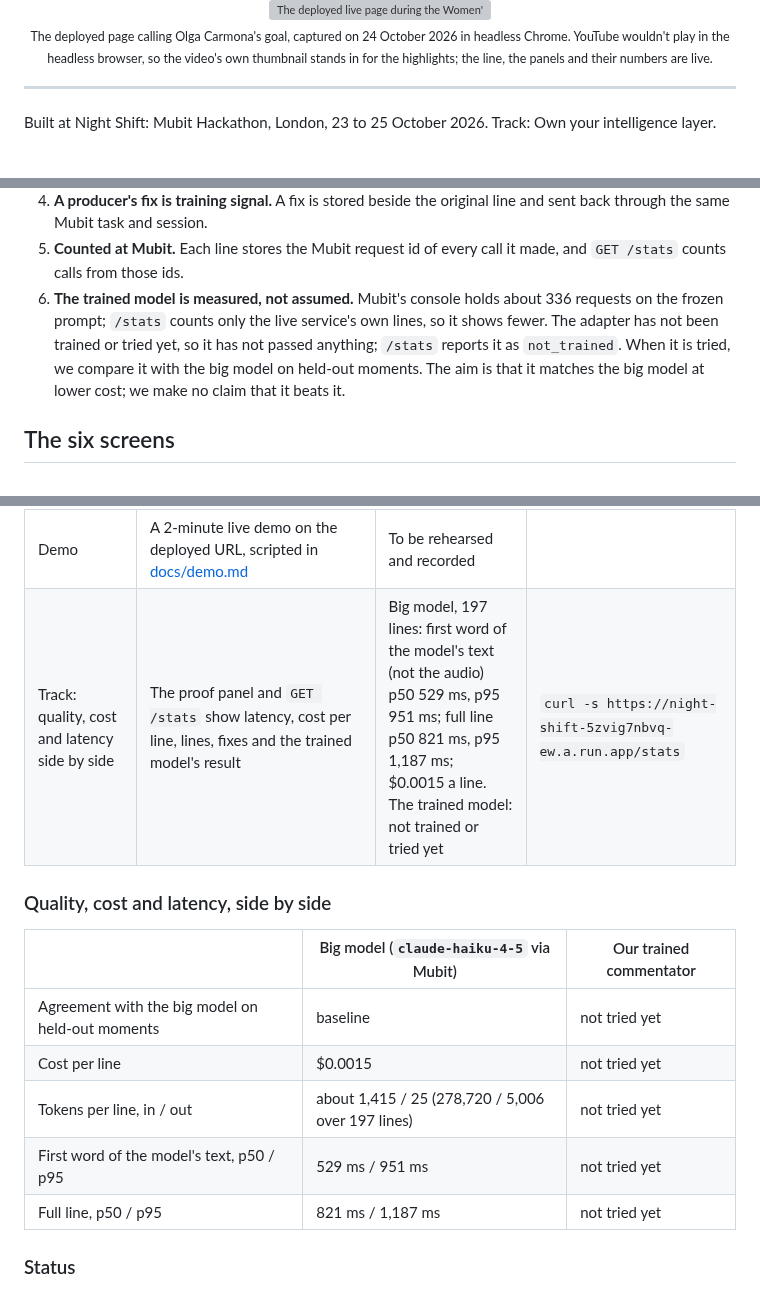
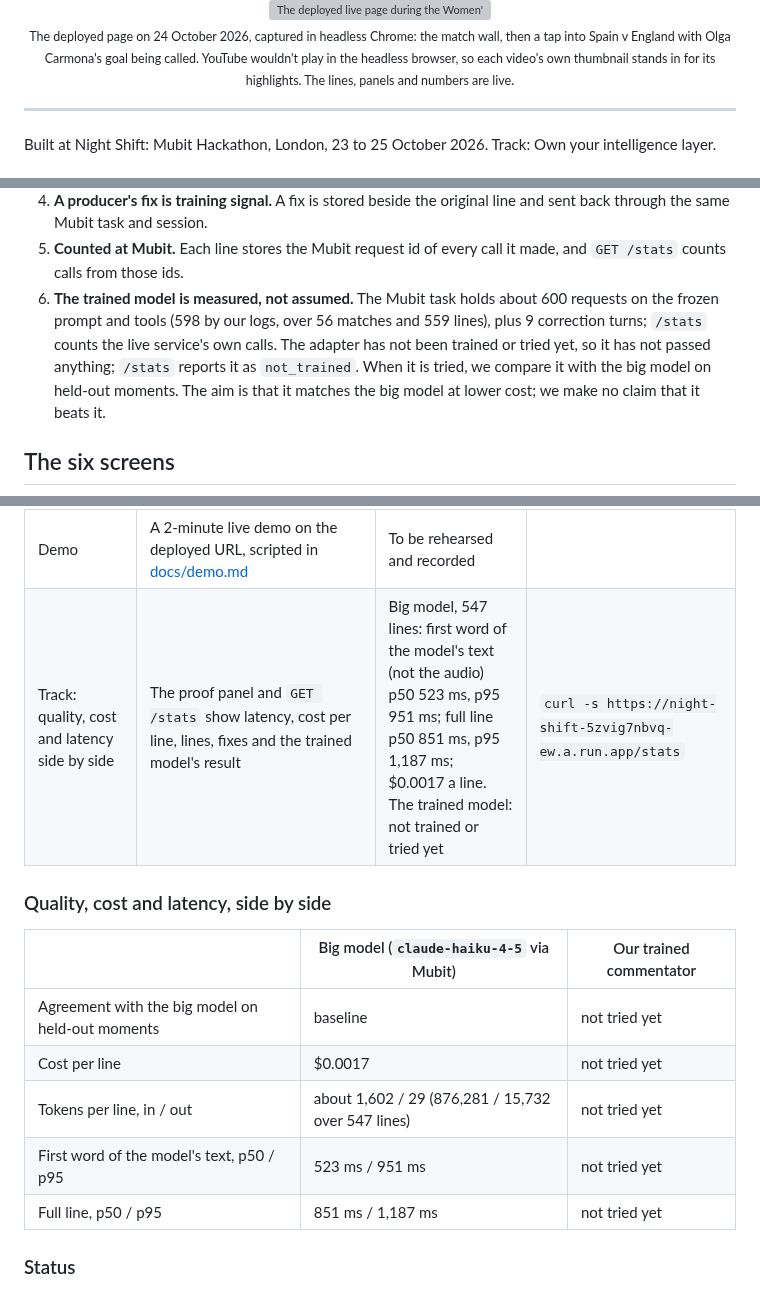
Before and after one commit to atiladeokegab/night-shift, a Markdown page: README.md, 3 parts joined by grey strips. Drawn GitHub-style; grey boxes are pictures that could not be loaded.

Commit message:
README: the wall and the full-screen goal call, about 600 requests on the frozen prompt, /stats at 00:17 UTC (#21)
Co-Authored-By: Claude Opus 5.5 (1M context) <noreply@anthropic.com>

```diff
--- a/README.md
+++ b/README.md
@@ -17,8 +19,8 @@
 <img src="docs/img/live-goal.png" alt="The deployed live page during the Women's World Cup final replay. Top left, the score bar reads ESP 1-0 ENG, 28:29, 1st half, REPLAY. A red ON AIR pill names the football commentator. In the lower third, the moment tag 28:29 GOAL sits above the large subtitle: OLGA CARMONA! Spain Women's lead one-nil in the World Cup Final! Under it, a dock with Wall, the four sports, Voice and Next match, and the replay clock at 5:16. On the right, the Lines card shows the goal line and an earlier save, each with a Fix button and its model first-text-word time, and the Proof card shows first text word p50 0.52 s and p95 0.98 s, $0.0017 a line, 422 lines, 0 fixes, and the adapter as not trained yet." width="100%">
 
-<sub>The deployed page calling Olga Carmona's goal, captured on 24 October 2026 in headless Chrome.
-YouTube wouldn't play in the headless browser, so the video's own thumbnail stands in for the
-highlights; the line, the panels and their numbers are live.</sub>
+<sub>The deployed page on 24 October 2026, captured in headless Chrome: the match wall, then a tap into
+Spain v England with Olga Carmona's goal being called. YouTube wouldn't play in the headless browser,
+so each video's own thumbnail stands in for its highlights. The lines, panels and numbers are live.</sub>
 
 </div>
 
@@ -65,9 +67,10 @@ producer fixes. That smaller model is what would make a commentator for every ma
    through the same Mubit task and session.
 5. **Counted at Mubit.** Each line stores the Mubit request id of every call it made, and
    `GET /stats` counts calls from those ids.
-6. **The trained model is measured, not assumed.** Mubit's console holds about 336 requests on the
-   frozen prompt; `/stats` counts only the live service's own lines, so it shows fewer. The adapter has not been trained or tried yet, so it has not passed
-   anything; `/stats` reports it as `not_trained`. When it is tried, we compare it with the big model on
+6. **The trained model is measured, not assumed.** The Mubit task holds about 600 requests on the
+   frozen prompt and tools (598 by our logs, over 56 matches and 559 lines), plus 9 correction turns;
+   `/stats` counts the live service's own calls. The adapter has not been trained or tried yet, so it
+   has not passed anything; `/stats` reports it as `not_trained`. When it is tried, we compare it with the big model on
    held-out moments. The aim is that it matches the big model at lower cost; we make no claim that it
    beats it.
 
@@ -105,17 +108,17 @@ not yet measured says so.
 | Usefulness | Real matches from real event data in four sports, called the way a TV commentator would | 6 demo matches served | `curl -s https://night-shift-5zvig7nbvq-ew.a.run.app/matches` |
 | Technical execution | FastAPI server, durable store on Cloud Storage, server-sent event stream, commentary gated on the video player's clock, an offline test suite and a live smoke test on every deploy | Health: ok | `curl -s https://night-shift-5zvig7nbvq-ew.a.run.app/health` |
 | Demo | A 2-minute live demo on the deployed URL, scripted in [docs/demo.md](docs/demo.md) | To be rehearsed and recorded | |
-| Track: quality, cost and latency side by side | The proof panel and `GET /stats` show latency, cost per line, lines, fixes and the trained model's result | Big model, 197 lines: first word of the model's text (not the audio) p50 529 ms, p95 951 ms; full line p50 821 ms, p95 1,187 ms; $0.0015 a line. The trained model: not trained or tried yet | `curl -s https://night-shift-5zvig7nbvq-ew.a.run.app/stats` |
+| Track: quality, cost and latency side by side | The proof panel and `GET /stats` show latency, cost per line, lines, fixes and the trained model's result | Big model, 547 lines: first word of the model's text (not the audio) p50 523 ms, p95 951 ms; full line p50 851 ms, p95 1,187 ms; $0.0017 a line. The trained model: not trained or tried yet | `curl -s https://night-shift-5zvig7nbvq-ew.a.run.app/stats` |
 
 ### Quality, cost and latency, side by side
 
 | | Big model (`claude-haiku-4-5` via Mubit) | Our trained commentator |
 |---|---|---|
 | Agreement with the big model on held-out moments | baseline | not tried yet |
-| Cost per line | $0.0015 | not tried yet |
-| Tokens per line, in / out | about 1,415 / 25 (278,720 / 5,006 over 197 lines) | not tried yet |
-| First word of the model's text, p50 / p95 | 529 ms / 951 ms | not tried yet |
-| Full line, p50 / p95 | 821 ms / 1,187 ms | not tried yet |
+| Cost per line | $0.0017 | not tried yet |
+| Tokens per line, in / out | about 1,602 / 29 (876,281 / 15,732 over 547 lines) | not tried yet |
+| First word of the model's text, p50 / p95 | 523 ms / 951 ms | not tried yet |
+| Full line, p50 / p95 | 851 ms / 1,187 ms | not tried yet |
 
 ### Status
 
```
Also changed, not shown: other parts of README.md (+6 -4 lines), docs/img/wall.png (added).
